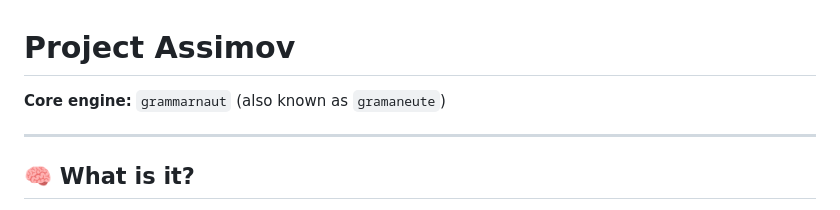
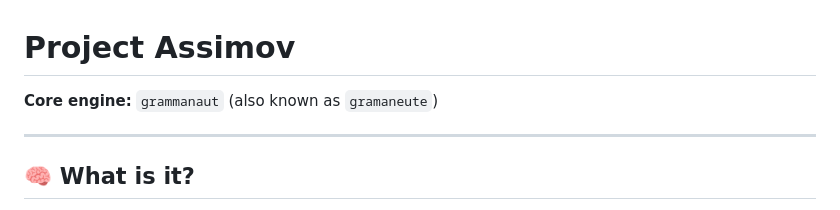
Before and after one commit to DidacValenciano/project-assimov, a Markdown page: README.md, the part around the change. Drawn GitHub-style.

Commit message:
Updated README before pulling

```diff
--- a/README.md
+++ b/README.md
@@ -1,6 +1,6 @@
 # Project Assimov
 
-**Core engine:** `grammarnaut` (also known as `gramaneute`)
+**Core engine:** `grammanaut` (also known as `gramaneute`)
 
 ---
 
```
